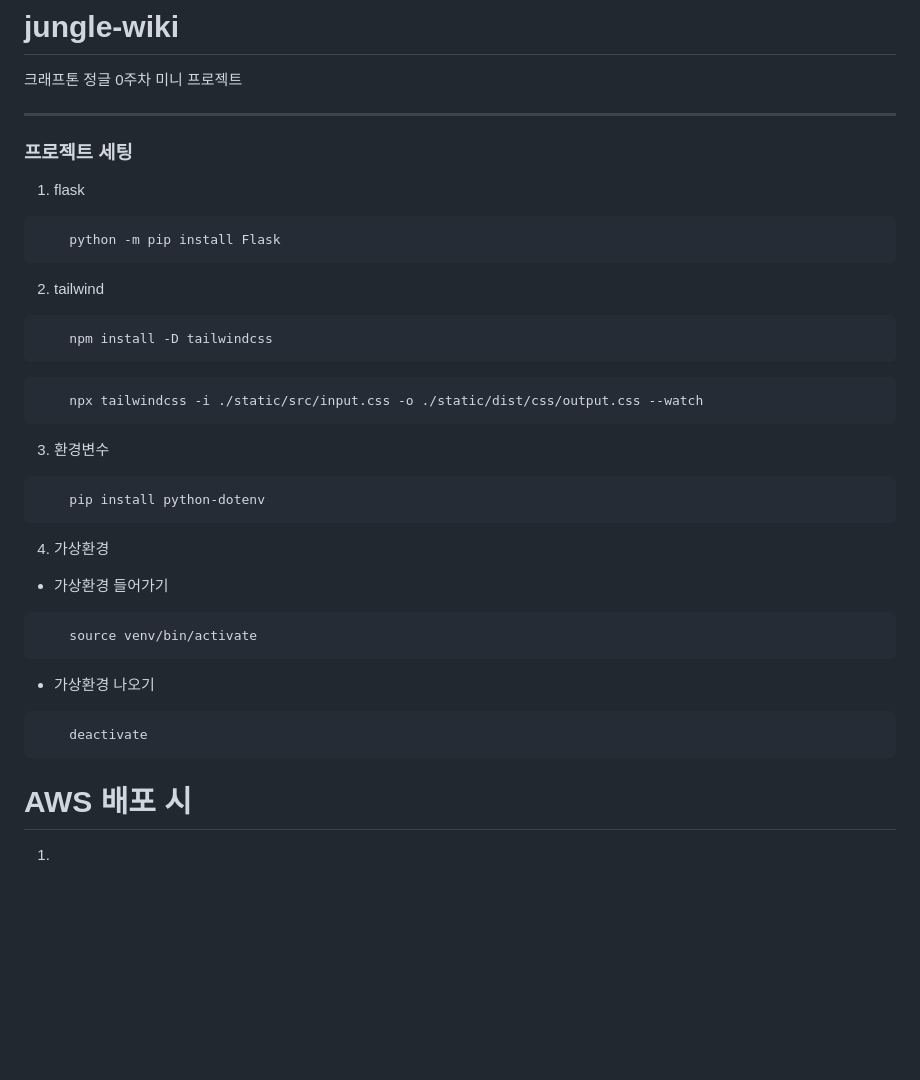
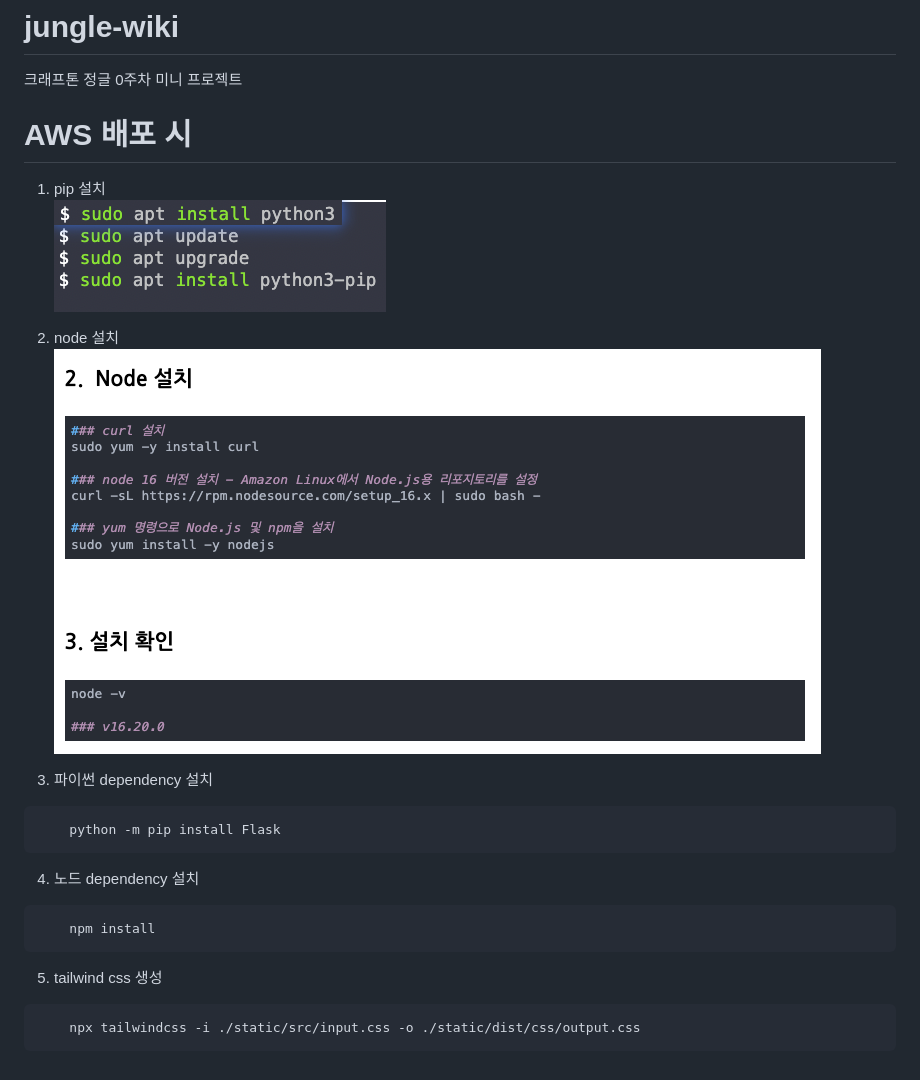
Before and after one commit to leorivk/jungle-wiki, a Markdown page: README.md, the part around the change. Rendered like a GitHub page; pictures changed too: img.png (added), img_1.png (added); blank space fills up the shorter version.

Commit message:
# 배포과정 & search css 수정

````diff
--- a/README.md
+++ b/README.md
@@ -2,33 +2,21 @@
 크래프톤 정글 0주차 미니 프로젝트
 
 
----
-### 프로젝트 세팅
-1. flask
+# AWS 배포 시
+1. pip 설치
+![img_1.png](img_1.png)
+2. node 설치
+![img.png](img.png)
+
+3. 파이썬 dependency 설치
 ```
     python -m pip install Flask
 ```
-2. tailwind
+4. 노드 dependency 설치
 ```
-    npm install -D tailwindcss
+    npm install
 ```
+5. tailwind css 생성
 ```
-    npx tailwindcss -i ./static/src/input.css -o ./static/dist/css/output.css --watch
+    npx tailwindcss -i ./static/src/input.css -o ./static/dist/css/output.css
 ```
-3. 환경변수
-```
-    pip install python-dotenv
-```
-4. 가상환경
-- 가상환경 들어가기
-```
-    source venv/bin/activate
-```
-
-- 가상환경 나오기
-```
-    deactivate
-```
-
-# AWS 배포 시
-1.
````
Also changed, not shown: 1 other file.
